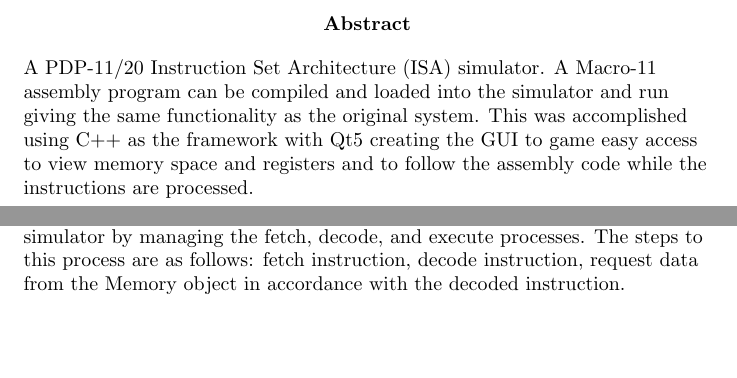
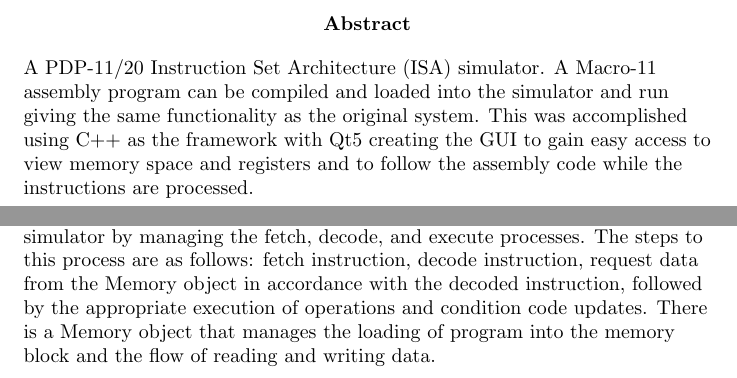
Before and after one commit to dosferatu/simulator-pdp11, a LaTeX document (doc/Report/Report.tex): two parts of pages 2 and 4 of 6, joined at a grey line, cut so that both start at the same text, the shorter picture padded with empty space. Compiled offline with pdfLaTeX.

Commit message:
added some more to the report

```diff
--- a/doc/Report/Report.tex
+++ b/doc/Report/Report.tex
@@ -22,20 +22,19 @@ Kevin Bedrossian}         % type author(s) between braces
 \maketitle
 
 \begin{abstract}
-  A PDP-11/20 Instruction Set Architecture (ISA) simulator.  A Macro-11 assembly program can be compiled and loaded into the simulator and run giving the same functionality as the original system.  This was accomplished using C++ as the framework with Qt5 creating the GUI to game easy access to view memory space and registers and to follow the assembly code while the instructions are processed.
+  A PDP-11/20 Instruction Set Architecture (ISA) simulator.  A Macro-11 assembly program can be compiled and loaded into the simulator and run giving the same functionality as the original system.  This was accomplished using C++ as the framework with Qt5 creating the GUI to gain easy access to view memory space and registers and to follow the assembly code while the instructions are processed.
 \end{abstract}
 
 \tableofcontents
 
 \chapter{Introduction}
- The PDP-11/20 ISA simulator is modularized into parts similar to the actual computer hardware.  The CPU object controls the overall functionality of the simulator by managing the fetch, decode, and execute processes.  The steps to this process are as follows: fetch instruction, decode instruction, request data from the Memory object in accordance with the decoded instruction.
+ The PDP-11/20 ISA simulator is modularized into parts similar to the actual computer hardware.  The CPU object controls the overall functionality of the simulator by managing the fetch, decode, and execute processes.  The steps to this process are as follows: fetch instruction, decode instruction, request data from the Memory object in accordance with the decoded instruction, followed by the appropriate execution of operations and condition code updates.  There is a Memory object that manages the loading of program into the memory block and the flow of reading and writing data.
 
 \chapter{Design Plan}
 
 
 \chapter{Test Plan}
 
-
 %\begin{thebibliography}{9}
   % type bibliography here
 %\end{thebibliography}
```
